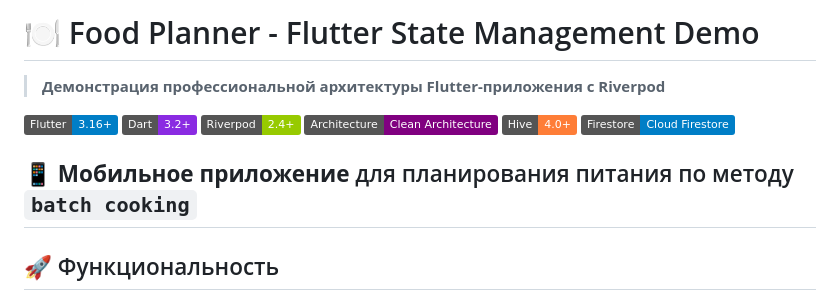
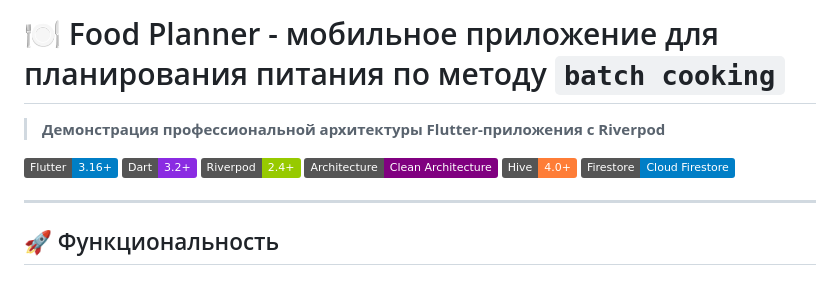
Before and after one commit to nadnik13/menu-planner, a Markdown page: README.md, the part around the change. Drawn GitHub-style; badges without logos.

```diff
--- a/README.md
+++ b/README.md
@@ -1,4 +1,4 @@
-# 🍽️ Food Planner - Flutter State Management Demo
+# 🍽️ Food Planner - мобильное приложение для планирования питания по методу `batch cooking`
 
 > **Демонстрация профессиональной архитектуры Flutter-приложения с Riverpod**
 
@@ -9,8 +9,6 @@
 [![Hive 4.0+](https://img.shields.io/badge/Hive-4.0%2B-orange.svg)](https://hivedb.dev/)
 [![Cloud Firestore](https://img.shields.io/badge/Firestore-Cloud%20Firestore-blue?logo=googlecloud)](https://firebase.google.com/docs/firestore)
 
-
-📱 **Мобильное приложение** для планирования питания по методу `batch cooking`
 ---
 
 ## 🚀 Функциональность
```
